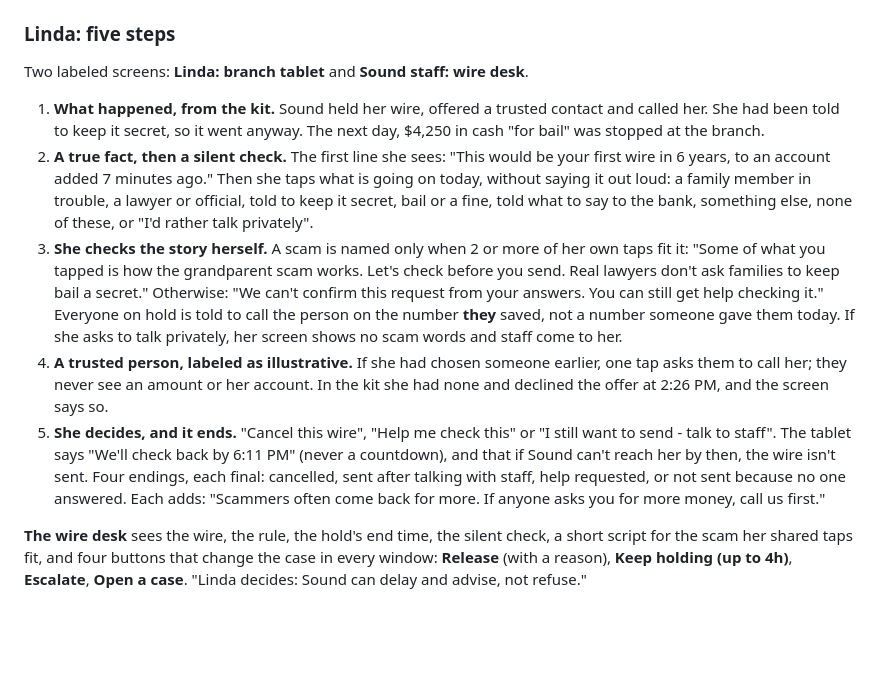
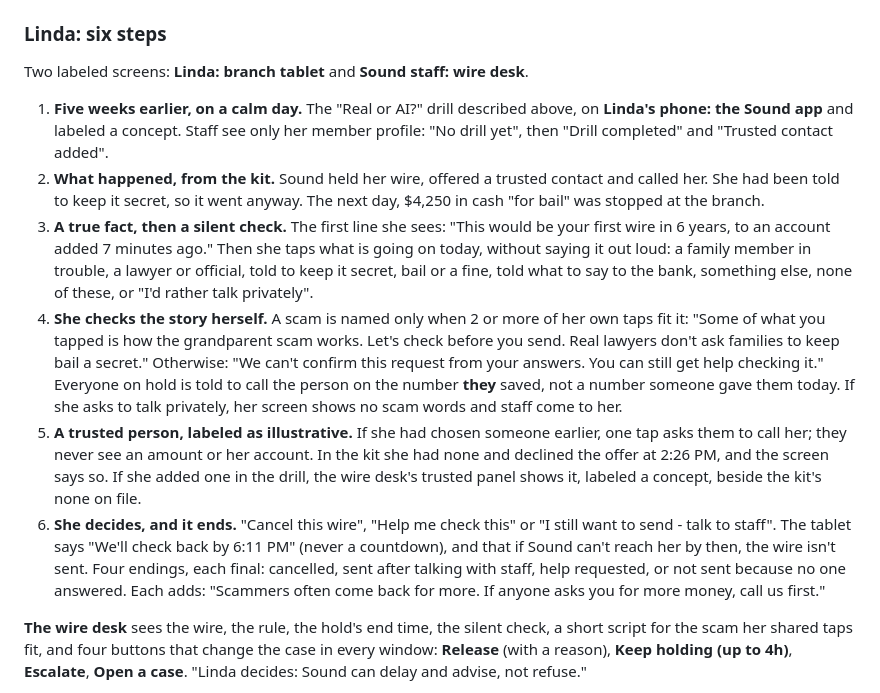
Before and after one commit to alexpicon/husky-hack, a Markdown page: README.md, the part around the change. Drawn GitHub-style; blank space fills up the shorter version.

Commit message:
Number Linda's story in the README as six steps with the drill first, matching the app's counter and #linda links

```diff
--- a/README.md
+++ b/README.md
@@ -97,13 +97,14 @@ Linda's story opens five weeks before her wire, on her phone in the Sound app, w
 - **The recordings:** 10 real and synthetic pairs of four public figures (Alan Watts, FDR, JFK, Frank Sinatra) from the In-the-Wild research dataset, kept because every clip's transcribed words are plain and neutral, bundled in `app/public/voice-check/` with photos and [their credits](app/public/voice-check/CREDITS.md). Every synthetic clip is labeled synthetic once the answer shows. The drill plays any list of pairs, so our own recordings (one scam line read by a teammate and by an AI voice) can join or replace them.
 - **On a judge's phone,** `?view=drill` opens the same drill on its own page.
 
-### Linda: five steps
+### Linda: six steps
 Two labeled screens: **Linda: branch tablet** and **Sound staff: wire desk**.
-1. **What happened, from the kit.** Sound held her wire, offered a trusted contact and called her. She had been told to keep it secret, so it went anyway. The next day, $4,250 in cash "for bail" was stopped at the branch.
-2. **A true fact, then a silent check.** The first line she sees: "This would be your first wire in 6 years, to an account added 7 minutes ago." Then she taps what is going on today, without saying it out loud: a family member in trouble, a lawyer or official, told to keep it secret, bail or a fine, told what to say to the bank, something else, none of these, or "I'd rather talk privately".
-3. **She checks the story herself.** A scam is named only when 2 or more of her own taps fit it: "Some of what you tapped is how the grandparent scam works. Let's check before you send. Real lawyers don't ask families to keep bail a secret." Otherwise: "We can't confirm this request from your answers. You can still get help checking it." Everyone on hold is told to call the person on the number **they** saved, not a number someone gave them today. If she asks to talk privately, her screen shows no scam words and staff come to her.
-4. **A trusted person, labeled as illustrative.** If she had chosen someone earlier, one tap asks them to call her; they never see an amount or her account. In the kit she had none and declined the offer at 2:26 PM, and the screen says so.
-5. **She decides, and it ends.** "Cancel this wire", "Help me check this" or "I still want to send - talk to staff". The tablet says "We'll check back by 6:11 PM" (never a countdown), and that if Sound can't reach her by then, the wire isn't sent. Four endings, each final: cancelled, sent after talking with staff, help requested, or not sent because no one answered. Each adds: "Scammers often come back for more. If anyone asks you for more money, call us first."
+1. **Five weeks earlier, on a calm day.** The "Real or AI?" drill described above, on **Linda's phone: the Sound app** and labeled a concept. Staff see only her member profile: "No drill yet", then "Drill completed" and "Trusted contact added".
+2. **What happened, from the kit.** Sound held her wire, offered a trusted contact and called her. She had been told to keep it secret, so it went anyway. The next day, $4,250 in cash "for bail" was stopped at the branch.
+3. **A true fact, then a silent check.** The first line she sees: "This would be your first wire in 6 years, to an account added 7 minutes ago." Then she taps what is going on today, without saying it out loud: a family member in trouble, a lawyer or official, told to keep it secret, bail or a fine, told what to say to the bank, something else, none of these, or "I'd rather talk privately".
+4. **She checks the story herself.** A scam is named only when 2 or more of her own taps fit it: "Some of what you tapped is how the grandparent scam works. Let's check before you send. Real lawyers don't ask families to keep bail a secret." Otherwise: "We can't confirm this request from your answers. You can still get help checking it." Everyone on hold is told to call the person on the number **they** saved, not a number someone gave them today. If she asks to talk privately, her screen shows no scam words and staff come to her.
+5. **A trusted person, labeled as illustrative.** If she had chosen someone earlier, one tap asks them to call her; they never see an amount or her account. In the kit she had none and declined the offer at 2:26 PM, and the screen says so. If she added one in the drill, the wire desk's trusted panel shows it, labeled a concept, beside the kit's none on file.
+6. **She decides, and it ends.** "Cancel this wire", "Help me check this" or "I still want to send - talk to staff". The tablet says "We'll check back by 6:11 PM" (never a countdown), and that if Sound can't reach her by then, the wire isn't sent. Four endings, each final: cancelled, sent after talking with staff, help requested, or not sent because no one answered. Each adds: "Scammers often come back for more. If anyone asks you for more money, call us first."
 
 **The wire desk** sees the wire, the rule, the hold's end time, the silent check, a short script for the scam her shared taps fit, and four buttons that change the case in every window: **Release** (with a reason), **Keep holding (up to 4h)**, **Escalate**, **Open a case**. "Linda decides: Sound can delay and advise, not refuse."
 
```
